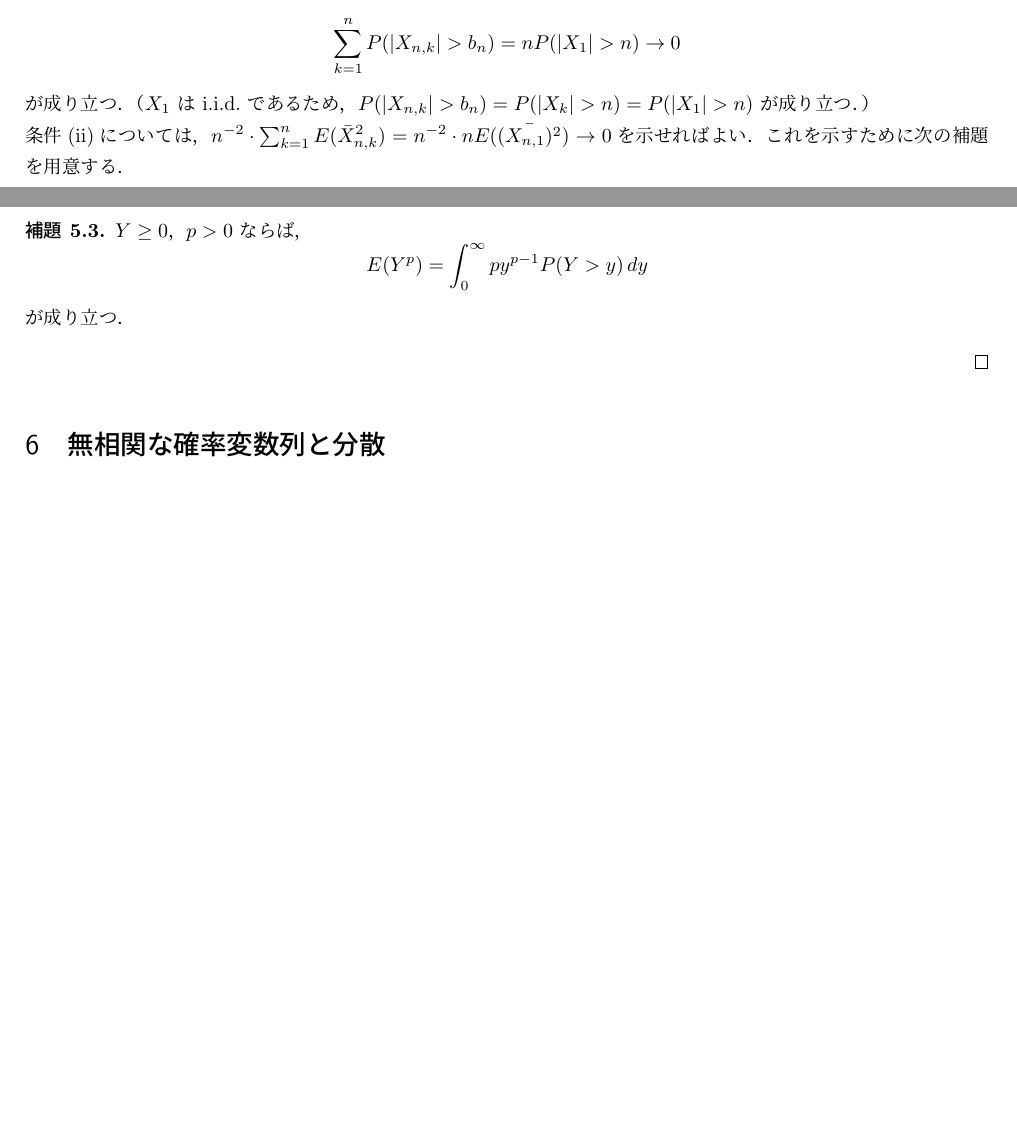
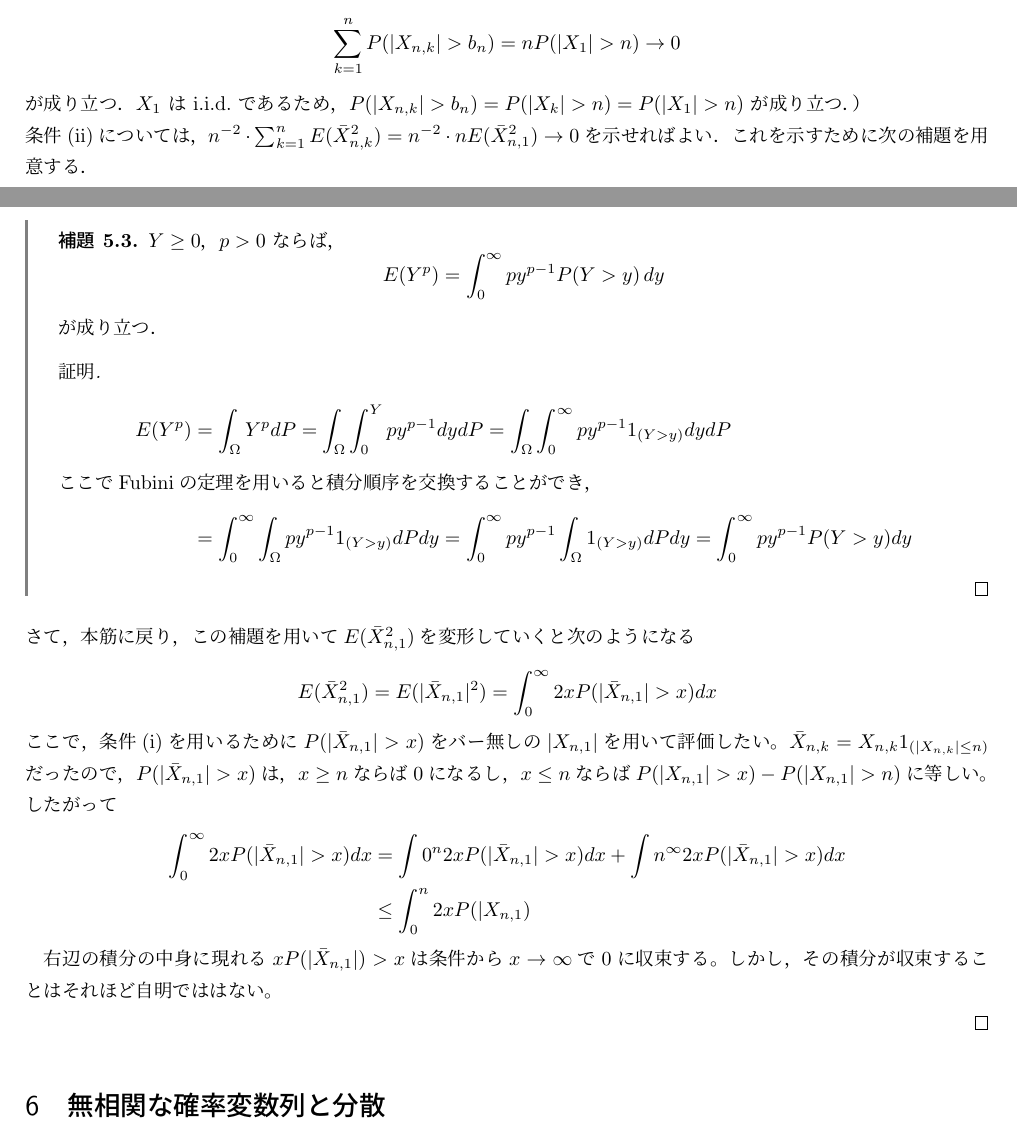
Before and after one commit to maiaami/latex_project, a LaTeX document (okuda2.tex): two parts of pages 4 and 5 of 5 before the commit and two parts of pages 4 and 5 of 6 after it, joined at a grey line, cut so that both start at the same text, the shorter picture padded with empty space. Compiled offline with pLaTeX and dvipdfmx.

Commit message:
補題の利用　途中まで

```diff
--- a/okuda2.tex
+++ b/okuda2.tex
@@ -305,9 +325,10 @@ $X_1, X_2, \dots$ を
 \[
 \sum_{k=1}^n P(|X_{n,k}| > b_n) = n P(|X_1| > n) \to 0
 \]
-    が成り立つ．（$X_1$ は i.i.d.\ であるため，$P(|X_{n,k}| > b_n) = P(|X_k| > n) = P(|X_1| > n)$ が成り立つ．）\\
-    条件(ii)については，$n^{-2}\cdot\sum_{k=1}^n E(\bar{X}_{n,k}^2) = n^{-2}\cdot n E(\bar{(X_{n,1})^2}) \to 0$を示せればよい．
+が成り立つ．$X_1$ は i.i.d.\ であるため，$P(|X_{n,k}| > b_n) = P(|X_k| > n) = P(|X_1| > n)$ が成り立つ．）\\
+条件(ii)については，$n^{-2}\cdot\sum_{k=1}^n E(\bar{X}_{n,k}^2) = n^{-2}\cdot n E(\bar{X}_{n,1}^2) \to 0$を示せればよい．
 これを示すために次の補題を用意する．
+  \begin{sidebarside}
   \begin{lem}
     $Y \ge 0$，$p > 0$ ならば，
     \[
@@ -315,9 +336,29 @@ $X_1, X_2, \dots$ を
     \]
     が成り立つ．
   \end{lem}
+  \begin{proof}
+    \begin{align*}
+    E(Y^p)&=\int_{\Omega} Y^p dP=\int_{\Omega}\int_{0}^{Y}p y^{p-1} dy dP=\int_\Omega\int_{0}^{\infty}p y^{p-1} 1_{(Y>y)}dy dP\\
+    \intertext{ここでFubiniの定理を用いると積分順序を交換することができ，}
+    &=\int_{0}^{\infty}\int_\Omega p y^{p-1} 1_{(Y>y)}dP dy=\int_{0}^{\infty}p y^{p-1}\int_\Omega 1_{(Y>y)}dPdy=\int_{0}^{\infty}p y^{p-1}P(Y>y)dy
+    \end{align*}
+  \end{proof}
+  \end{sidebarside}
+さて，本筋に戻り，この補題を用いて$E(\bar{X}_{n,1}^2)$を変形していくと次のようになる
+\[
+E(\bar{X}_{n,1}^2)=E(|\bar{X}_{n,1}|^2)=\int_{0}^{\infty}2xP(|\bar{X}_{n,1}|>x)dx
+\]
+ここで，条件(i)を用いるために$P(|\bar{X}_{n,1}|>x)$をバー無しの$|X_{n,1}|$を用いて評価したい。$\bar{X}_{n,k} = X_{n,k} 1_{(|X_{n,k}| \le n)}$だったので，$P(|\bar{X}_{n,1}|>x)$は，$x\ge n$ならば$0$になるし，$x\le n$ならば$P(|X_{n,1}|>x)-P(|X_{n,1}|>n)$に等しい。したがって
+\begin{align*}
+\int_{0}^{\infty}2xP(|\bar{X}_{n,1}|>x)dx &= \int{0}^{n}2xP(|\bar{X}_{n,1}|>x)dx+\int{n}^{\infty}2xP(|\bar{X}_{n,1}|>x)dx\\
+&\le \int_{0}^{n}2xP(|X_{n,1})
+\end{align*}
+
+右辺の積分の中身に現れる$xP(|\bar{X}_{n,1}|)>x$は条件から$x\to\infty$で$0$に収束する。しかし，その積分が収束することはそれほど自明でははない。
+
+
 
 \end{proof}
-
 
 
 \section{無相関な確率変数列と分散}
```
Also changed, not shown: okuda2.tex (20 more changed lines). Lines whose indentation alone changed are shown as unchanged.
